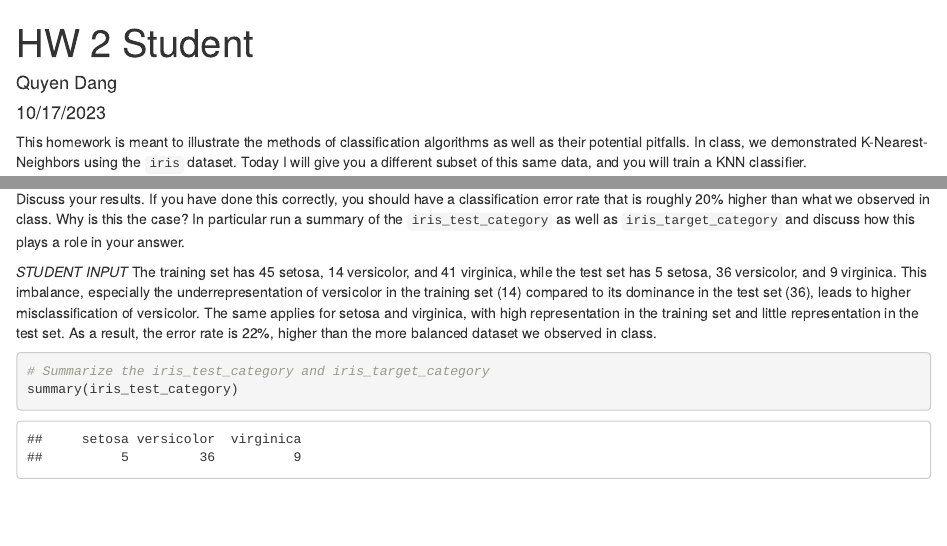
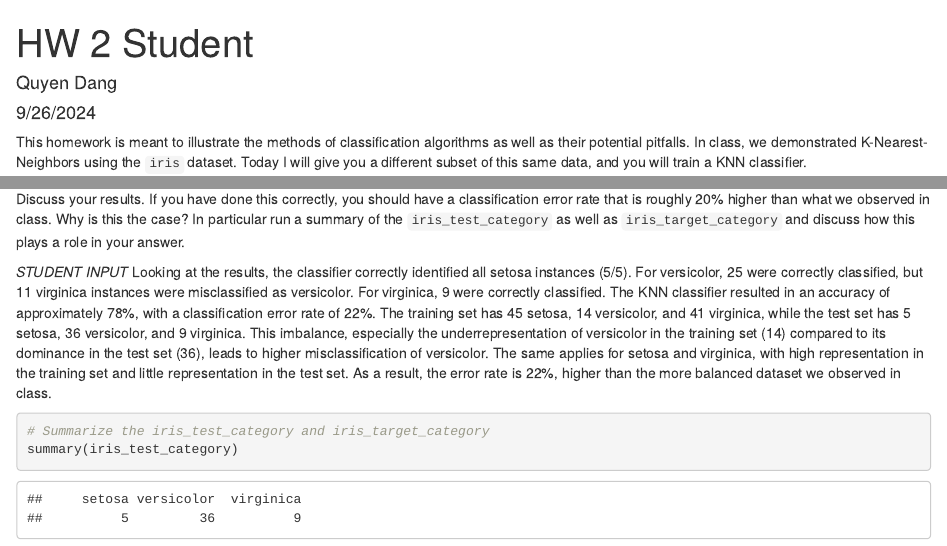
Before and after one commit to quyendang10/stor390_hw, an R Markdown document (HW 2.Rmd): the page in a window 1100 px wide, from its top, and a second part further down, joined at a grey line. Rendered offline with R 4.5, knitr and Pandoc, with nearby package versions.

Commit message:
Update HW 2.Rmd

````diff
--- a/HW 2.Rmd
+++ b/HW 2.Rmd
@@ -1,7 +1,7 @@
 ---
 title: "HW 2 Student"
 author: "Quyen Dang"
-date: "10/17/2023"
+date: "9/26/2024"
 output:
   html_document:
     number_sections: true
@@ -61,7 +61,7 @@ acc
 Discuss your results.  If you have done this correctly, you should have a classification error rate that is roughly 20% higher than what we observed in class.  Why is this the case? In particular run a summary of the `iris_test_category` as well as `iris_target_category` and discuss how this plays a role in your answer.
 
 *STUDENT INPUT*
-The training set has 45 setosa, 14 versicolor, and 41 virginica, while the test set has 5 setosa, 36 versicolor, and 9 virginica. This imbalance, especially the underrepresentation of versicolor in the training set (14) compared to its dominance in the test set (36), leads to higher misclassification of versicolor. The same applies for setosa and virginica, with high representation in the training set and little representation in the test set. As a result, the error rate is 22%, higher than the more balanced dataset we observed in class.
+Looking at the results, the classifier correctly identified all setosa instances (5/5). For versicolor, 25 were correctly classified, but 11 virginica instances were misclassified as versicolor. For virginica, 9 were correctly classified. The KNN classifier resulted in an accuracy of approximately 78%, with a classification error rate of 22%. The training set has 45 setosa, 14 versicolor, and 41 virginica, while the test set has 5 setosa, 36 versicolor, and 9 virginica. This imbalance, especially the underrepresentation of versicolor in the training set (14) compared to its dominance in the test set (36), leads to higher misclassification of versicolor. The same applies for setosa and virginica, with high representation in the training set and little representation in the test set. As a result, the error rate is 22%, higher than the more balanced dataset we observed in class.
 
 ```{r}
 # Summarize the iris_test_category and iris_target_category
````
